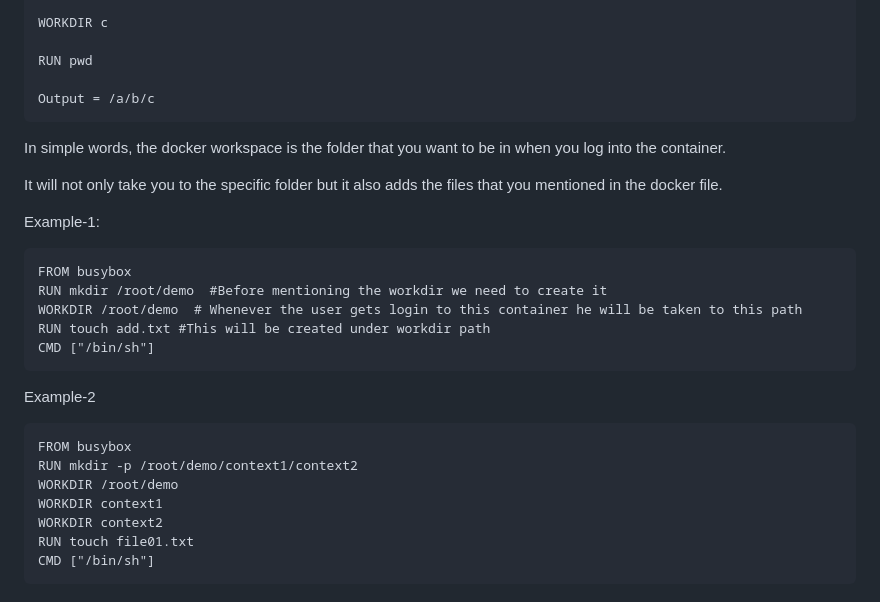
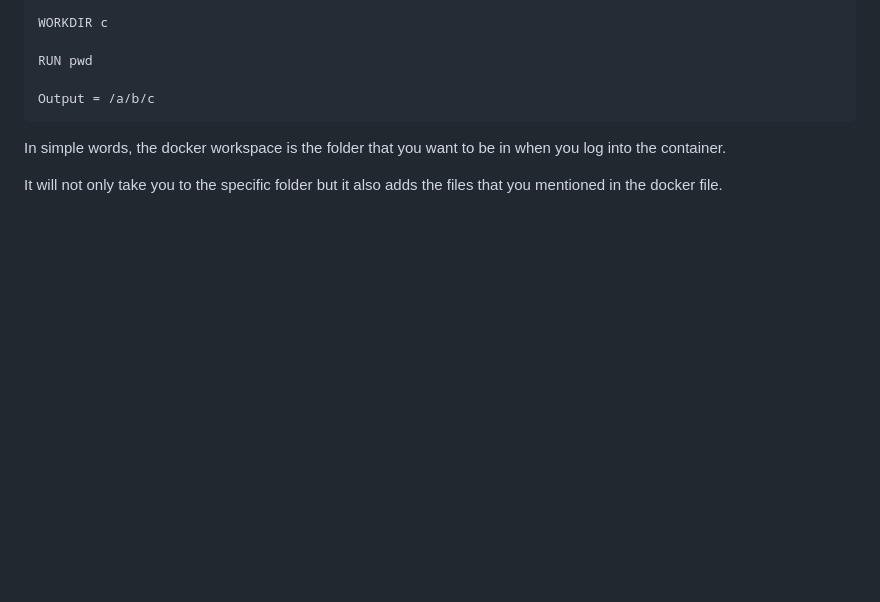
Before and after one commit to Shriram-s-DevOps-Notes/Docker, a Markdown page: Documents/Docker_Images/Docker_Files.md, the part around the change. GitHub-like rendering; blank space fills up the shorter version.

````diff
--- a/Documents/Docker_Images/Docker_Files.md
+++ b/Documents/Docker_Images/Docker_Files.md
@@ -138,22 +138,3 @@ Output = /a/b/c
 In simple words, the docker workspace is the folder that you want to be in when you log into the container.
 
 It will not only take you to the specific folder but it also adds the files that you mentioned in the docker file.
-
-Example-1:
-```
-FROM busybox
-RUN mkdir /root/demo  #Before mentioning the workdir we need to create it
-WORKDIR /root/demo  # Whenever the user gets login to this container he will be taken to this path
-RUN touch add.txt #This will be created under workdir path
-CMD ["/bin/sh"]
-```
-Example-2
-```
-FROM busybox
-RUN mkdir -p /root/demo/context1/context2
-WORKDIR /root/demo
-WORKDIR context1
-WORKDIR context2
-RUN touch file01.txt
-CMD ["/bin/sh"]
-```
````
